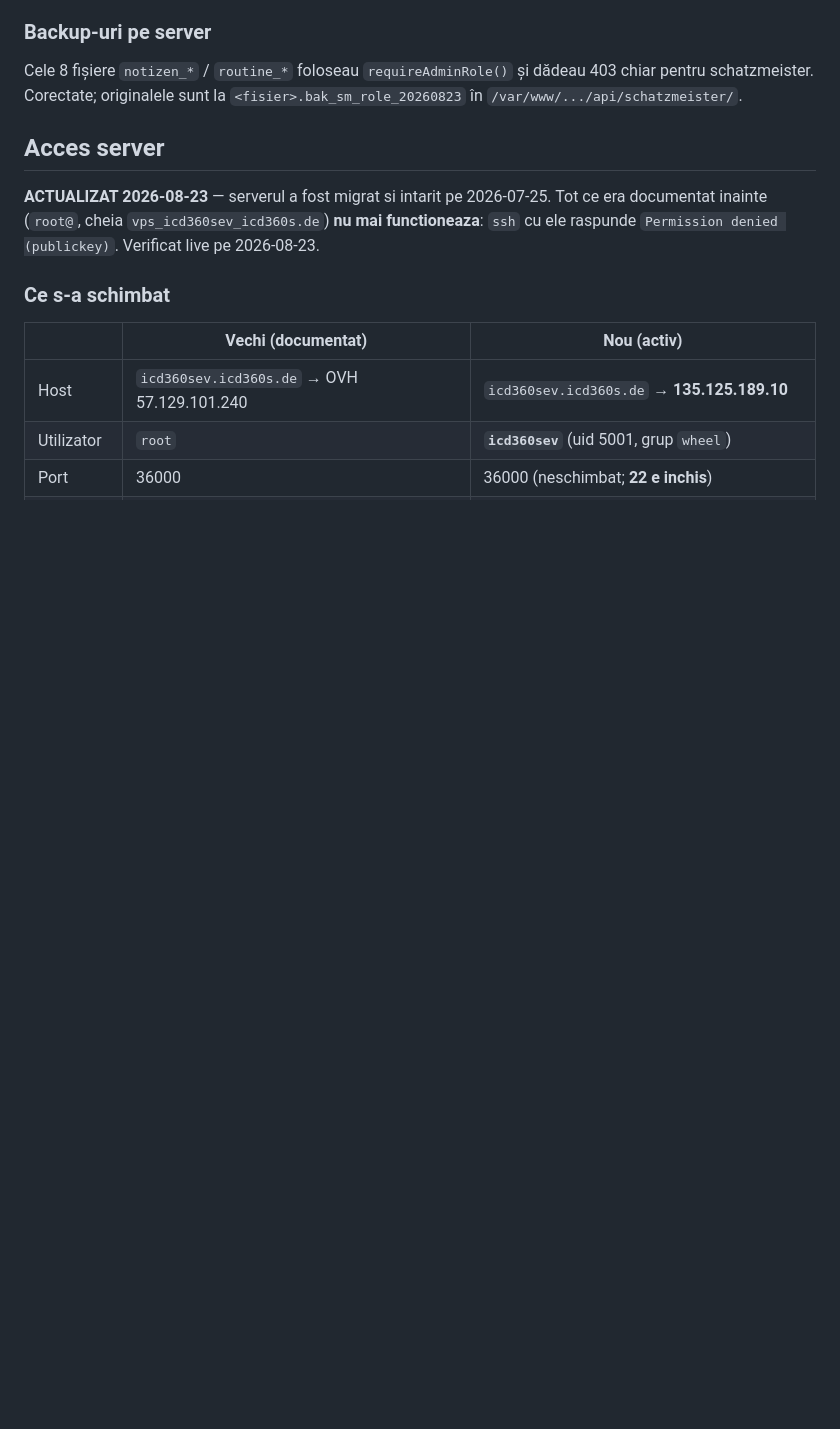
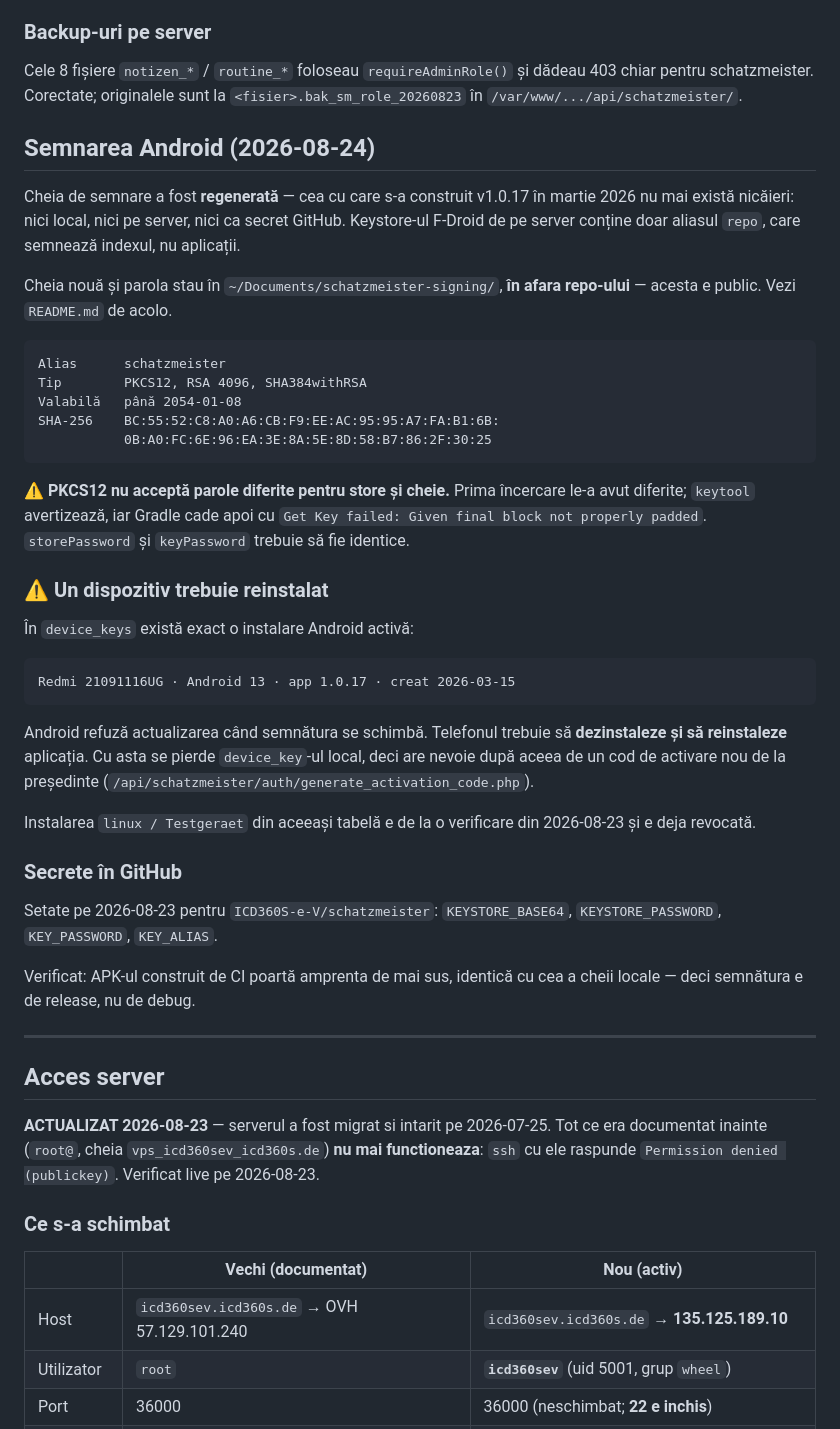
Before and after one commit to ICD360S-e-V/schatzmeister, a Markdown page: CLAUDE.md, the part around the change. Drawn GitHub-style; blank space fills up the shorter version.

Commit message:
docs: Signierschlüssel neu erzeugt, Folgen festgehalten
Für die Schatzmeister-App existierte nirgends ein Signierschlüssel — nicht
lokal, nicht auf dem Server, nicht als GitHub-Secret. Der F-Droid-Keystore
enthält nur den Alias `repo` für den Index. Der Schlüssel von v1.0.17
(März 2026) ist verschollen.

Neuer Schlüssel: PKCS12, RSA 4096, gültig bis 2054. Liegt in
~/Documents/schatzmeister-signing/ — ausserhalb des Repos, weil dieses
öffentlich ist. Die vier Secrets sind gesetzt; nachgeprüft, dass das von
der Action gebaute APK dieselbe Zertifikats-Fingerprint trägt wie der
lokale Keystore.

⚠️ Eine aktive Android-Installation (Redmi 21091116UG, 1.0.17) muss
deinstallieren und neu installieren — Android verweigert das Update bei
gewechselter Signatur. Danach braucht das Gerät einen neuen
Aktivierungscode.

⚠️ PKCS12 unterstützt keine getrennten Passwörter für Store und Schlüssel.
Der erste Versuch hatte zwei verschiedene und brach in Gradle ab mit
"Given final block not properly padded".

Co-Authored-By: Claude Opus 5 (1M context) <noreply@anthropic.com>

```diff
--- a/CLAUDE.md
+++ b/CLAUDE.md
@@ -281,6 +281,51 @@ fost adăugată separat.
 Cele 8 fișiere `notizen_*` / `routine_*` foloseau `requireAdminRole()` și
 dădeau 403 chiar pentru schatzmeister. Corectate; originalele sunt la
 `<fisier>.bak_sm_role_20260823` în `/var/www/.../api/schatzmeister/`.
+
+## Semnarea Android (2026-08-24)
+
+Cheia de semnare a fost **regenerată** — cea cu care s-a construit v1.0.17 în
+martie 2026 nu mai există nicăieri: nici local, nici pe server, nici ca secret
+GitHub. Keystore-ul F-Droid de pe server conține doar aliasul `repo`, care
+semnează indexul, nu aplicații.
+
+Cheia nouă și parola stau în `~/Documents/schatzmeister-signing/`, **în afara
+repo-ului** — acesta e public. Vezi `README.md` de acolo.
+
+    Alias      schatzmeister
+    Tip        PKCS12, RSA 4096, SHA384withRSA
+    Valabilă   până 2054-01-08
+    SHA-256    BC:55:52:C8:A0:A6:CB:F9:EE:AC:95:95:A7:FA:B1:6B:
+               0B:A0:FC:6E:96:EA:3E:8A:5E:8D:58:B7:86:2F:30:25
+
+⚠️ **PKCS12 nu acceptă parole diferite pentru store și cheie.** Prima încercare
+le-a avut diferite; `keytool` avertizează, iar Gradle cade apoi cu
+`Get Key failed: Given final block not properly padded`. `storePassword` și
+`keyPassword` trebuie să fie identice.
+
+### ⚠️ Un dispozitiv trebuie reinstalat
+
+În `device_keys` există exact o instalare Android activă:
+
+    Redmi 21091116UG · Android 13 · app 1.0.17 · creat 2026-03-15
+
+Android refuză actualizarea când semnătura se schimbă. Telefonul trebuie să
+**dezinstaleze și să reinstaleze** aplicația. Cu asta se pierde `device_key`-ul
+local, deci are nevoie după aceea de un cod de activare nou de la președinte
+(`/api/schatzmeister/auth/generate_activation_code.php`).
+
+Instalarea `linux / Testgeraet` din aceeași tabelă e de la o verificare din
+2026-08-23 și e deja revocată.
+
+### Secrete în GitHub
+
+Setate pe 2026-08-23 pentru `ICD360S-e-V/schatzmeister`: `KEYSTORE_BASE64`,
+`KEYSTORE_PASSWORD`, `KEY_PASSWORD`, `KEY_ALIAS`.
+
+Verificat: APK-ul construit de CI poartă amprenta de mai sus, identică cu cea
+a cheii locale — deci semnătura e de release, nu de debug.
+
+---
 
 ## Acces server
 
```
